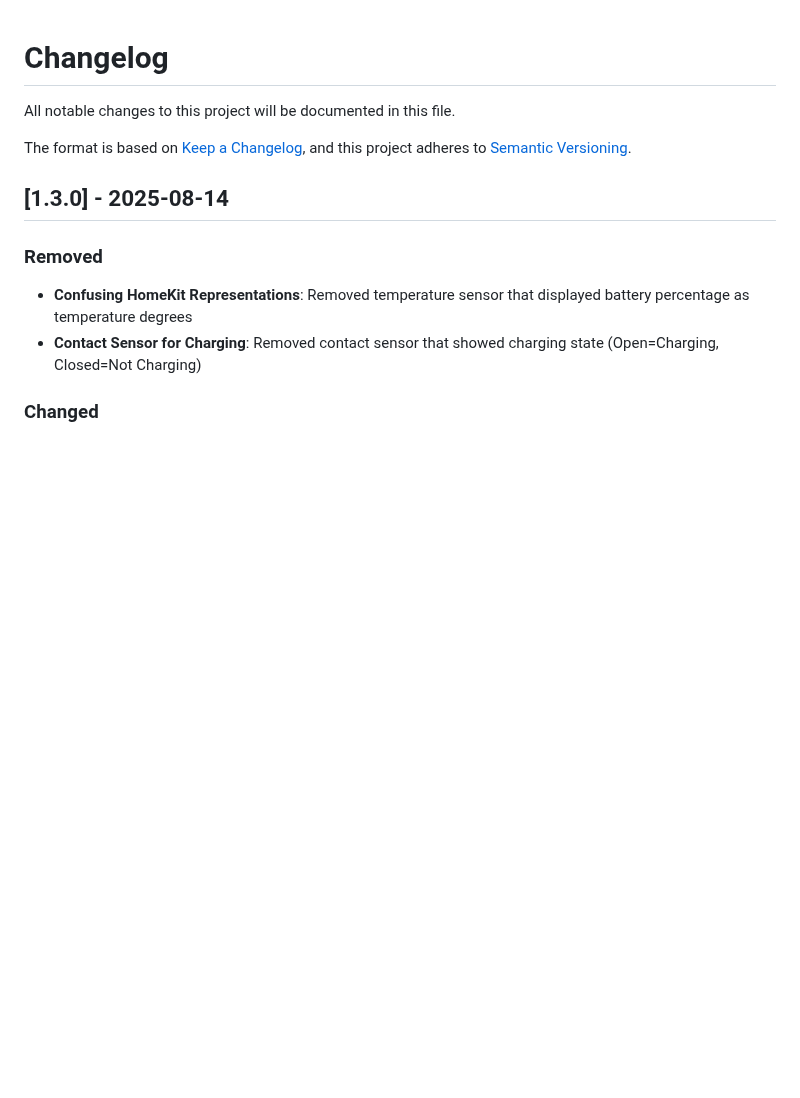
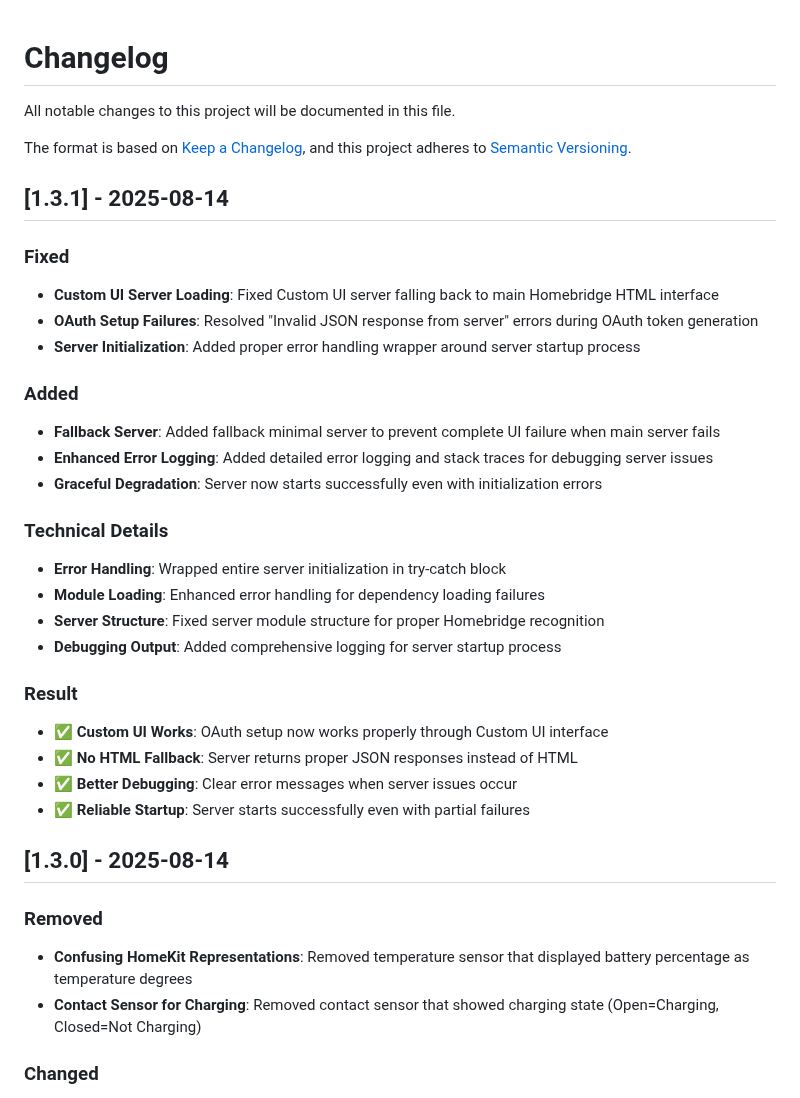
Before and after one commit to jcfield-boop/homebridge-volvoEX30, a Markdown page: CHANGELOG.md, the part around the change. Rendered like a GitHub page; blank space fills up the shorter version.

Commit message:
📚 Add v1.3.1 changelog documentation
Documents Custom UI server fixes:
- Fixed OAuth setup failures and HTML fallback issues
- Added proper error handling and fallback server
- Enhanced debugging and reliability improvements

🤖 Generated with [Claude Code](https://claude.ai/code)

Co-Authored-By: Claude <noreply@anthropic.com>

```diff
--- a/CHANGELOG.md
+++ b/CHANGELOG.md
@@ -4,6 +4,30 @@ All notable changes to this project will be documented in this file.
 
 The format is based on [Keep a Changelog](https://keepachangelog.com/en/1.0.0/),
 and this project adheres to [Semantic Versioning](https://semver.org/spec/v2.0.0.html).
+
+## [1.3.1] - 2025-08-14
+
+### Fixed
+- **Custom UI Server Loading**: Fixed Custom UI server falling back to main Homebridge HTML interface
+- **OAuth Setup Failures**: Resolved "Invalid JSON response from server" errors during OAuth token generation
+- **Server Initialization**: Added proper error handling wrapper around server startup process
+
+### Added
+- **Fallback Server**: Added fallback minimal server to prevent complete UI failure when main server fails
+- **Enhanced Error Logging**: Added detailed error logging and stack traces for debugging server issues
+- **Graceful Degradation**: Server now starts successfully even with initialization errors
+
+### Technical Details
+- **Error Handling**: Wrapped entire server initialization in try-catch block
+- **Module Loading**: Enhanced error handling for dependency loading failures
+- **Server Structure**: Fixed server module structure for proper Homebridge recognition
+- **Debugging Output**: Added comprehensive logging for server startup process
+
+### Result
+- ✅ **Custom UI Works**: OAuth setup now works properly through Custom UI interface
+- ✅ **No HTML Fallback**: Server returns proper JSON responses instead of HTML
+- ✅ **Better Debugging**: Clear error messages when server issues occur
+- ✅ **Reliable Startup**: Server starts successfully even with partial failures
 
 ## [1.3.0] - 2025-08-14
 
```
